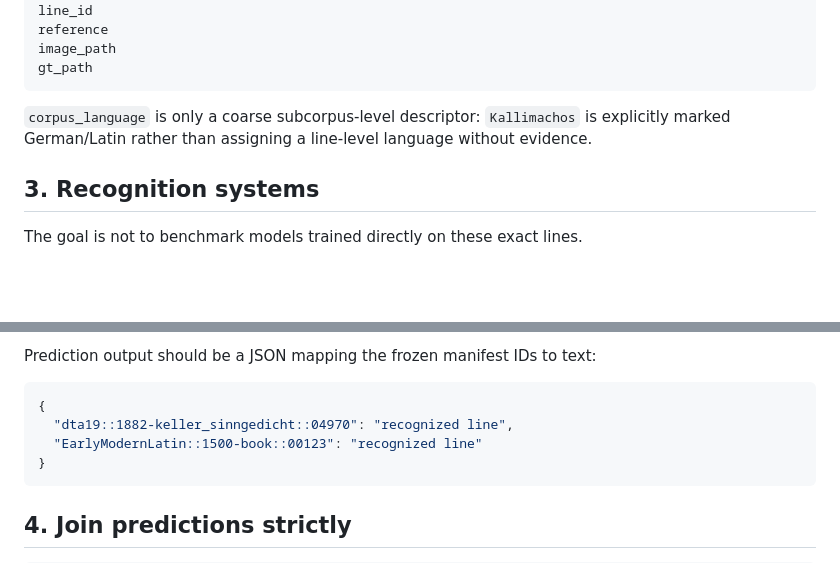
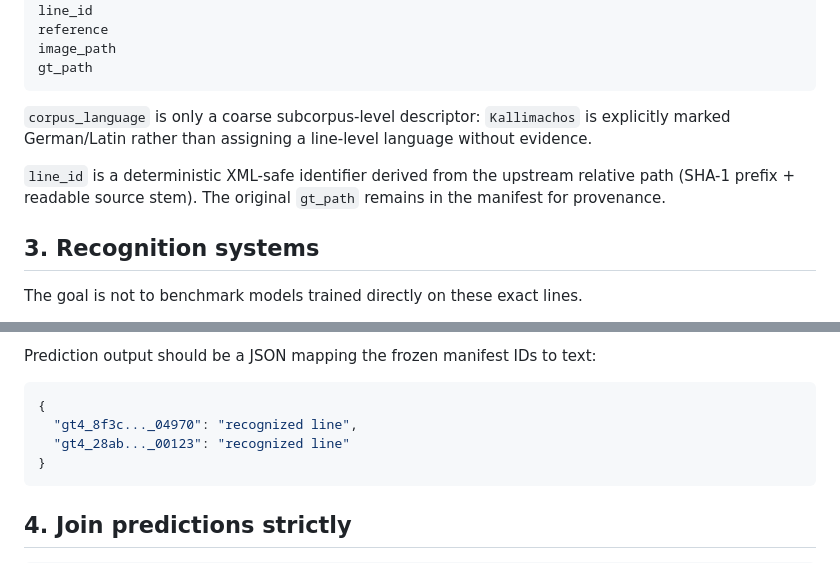
Before and after one commit to floriancafiero/packagehtrocr, a Markdown page: benchmark/gt4histocr/README.md, 2 parts joined by grey strips. GitHub-like rendering; blank space fills up the shorter version.

Commit message:
Document XML-safe GT4HistOCR line IDs

````diff
--- a/benchmark/gt4histocr/README.md
+++ b/benchmark/gt4histocr/README.md
@@ -93,6 +93,10 @@ gt_path
 `Kallimachos` is explicitly marked German/Latin rather than assigning a
 line-level language without evidence.
 
+`line_id` is a deterministic XML-safe identifier derived from the upstream
+relative path (SHA-1 prefix + readable source stem). The original `gt_path`
+remains in the manifest for provenance.
+
 ## 3. Recognition systems
 
 The goal is not to benchmark models trained directly on these exact lines.
@@ -114,8 +118,8 @@ Prediction output should be a JSON mapping the frozen manifest IDs to text:
 
 ```json
 {
-  "dta19::1882-keller_sinngedicht::04970": "recognized line",
-  "EarlyModernLatin::1500-book::00123": "recognized line"
+  "gt4_8f3c..._04970": "recognized line",
+  "gt4_28ab..._00123": "recognized line"
 }
 ```
 
````
